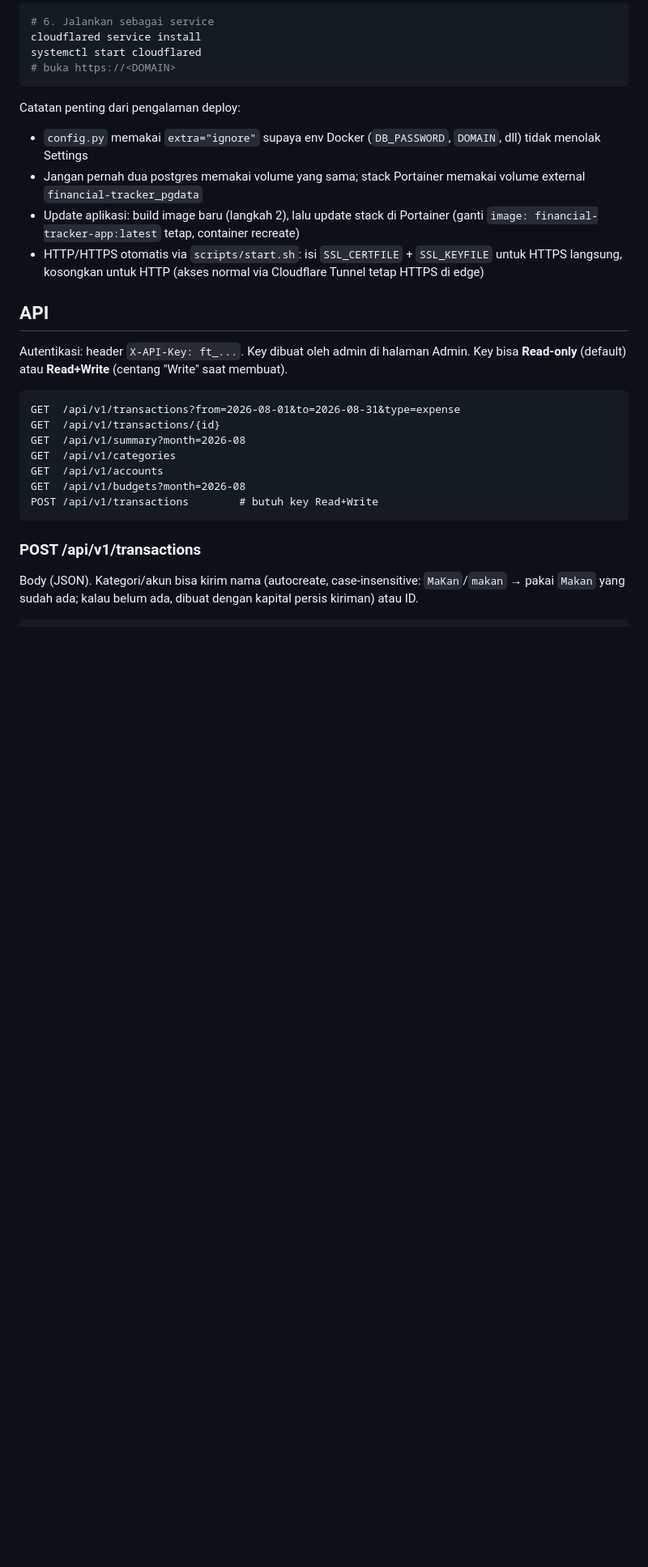
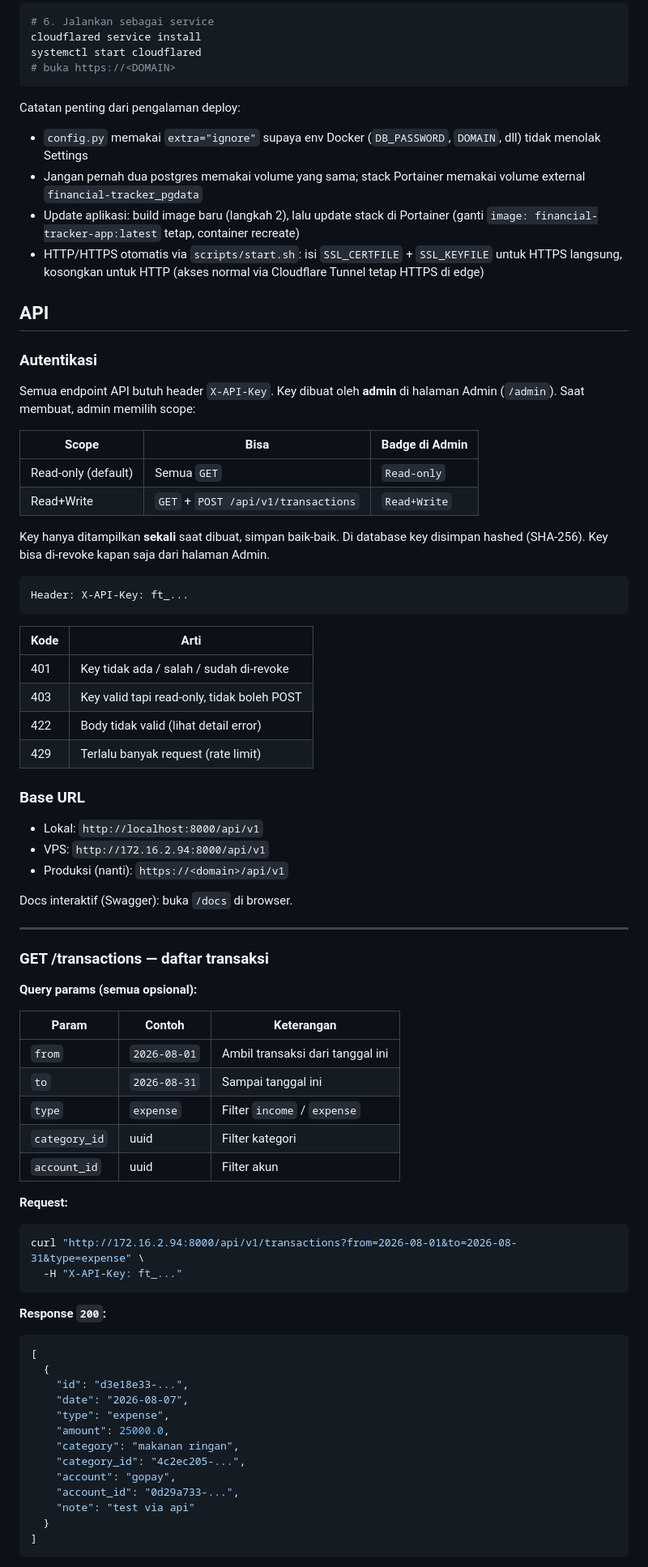
Before and after one commit to arcahyadi/duit-hilang, a Markdown page: README.md, the part around one of its changes. Shown at 81% size. Rendered like a GitHub page; blank space fills up the shorter version.

````diff
--- a/README.md
+++ b/README.md
@@ -88,22 +88,73 @@ Catatan penting dari pengalaman deploy:
 
 ## API
 
-Autentikasi: header `X-API-Key: ft_...`. Key dibuat oleh admin di halaman Admin.
-Key bisa **Read-only** (default) atau **Read+Write** (centang "Write" saat membuat).
+### Autentikasi
+
+Semua endpoint API butuh header `X-API-Key`. Key dibuat oleh **admin** di halaman
+Admin (`/admin`). Saat membuat, admin memilih scope:
+
+| Scope | Bisa | Badge di Admin |
+|---|---|---|
+| Read-only (default) | Semua `GET` | `Read-only` |
+| Read+Write | `GET` + `POST /api/v1/transactions` | `Read+Write` |
+
+Key hanya ditampilkan **sekali** saat dibuat, simpan baik-baik. Di database key
+disimpan hashed (SHA-256). Key bisa di-revoke kapan saja dari halaman Admin.
 
 ```
-GET  /api/v1/transactions?from=2026-08-01&to=2026-08-31&type=expense
-GET  /api/v1/transactions/{id}
-GET  /api/v1/summary?month=2026-08
-GET  /api/v1/categories
-GET  /api/v1/accounts
-GET  /api/v1/budgets?month=2026-08
-POST /api/v1/transactions        # butuh key Read+Write
+Header: X-API-Key: ft_...
 ```
 
-### POST /api/v1/transactions
+| Kode | Arti |
+|---|---|
+| 401 | Key tidak ada / salah / sudah di-revoke |
+| 403 | Key valid tapi read-only, tidak boleh POST |
+| 422 | Body tidak valid (lihat detail error) |
+| 429 | Terlalu banyak request (rate limit) |
 
-Body (JSON). Kategori/akun bisa kirim nama (autocreate, case-insensitive:
-`MaKan`/`makan` → pakai `Makan` yang sudah ada; kalau belum ada, dibuat dengan
-kapital persis kiriman) atau ID.
+### Base URL
 
+- Lokal: `http://localhost:8000/api/v1`
+- VPS: `http://172.16.2.94:8000/api/v1`
+- Produksi (nanti): `https://<domain>/api/v1`
+
+Docs interaktif (Swagger): buka `/docs` di browser.
+
+---
+
+### GET /transactions — daftar transaksi
+
+**Query params (semua opsional):**
+
+| Param | Contoh | Keterangan |
+|---|---|---|
+| `from` | `2026-08-01` | Ambil transaksi dari tanggal ini |
+| `to` | `2026-08-31` | Sampai tanggal ini |
+| `type` | `expense` | Filter `income` / `expense` |
+| `category_id` | uuid | Filter kategori |
+| `account_id` | uuid | Filter akun |
+
+**Request:**
+
+```bash
+curl "http://172.16.2.94:8000/api/v1/transactions?from=2026-08-01&to=2026-08-31&type=expense" \
+  -H "X-API-Key: ft_..."
+```
+
+**Response `200`:**
+```json
+[
+  {
+    "id": "d3e18e33-...",
+    "date": "2026-08-07",
+    "type": "expense",
+    "amount": 25000.0,
+    "category": "makanan ringan",
+    "category_id": "4c2ec205-...",
+    "account": "gopay",
+    "account_id": "0d29a733-...",
+    "note": "test via api"
+  }
+]
+```
+
````
Also changed, not shown: other parts of README.md (+130 -26 lines).
